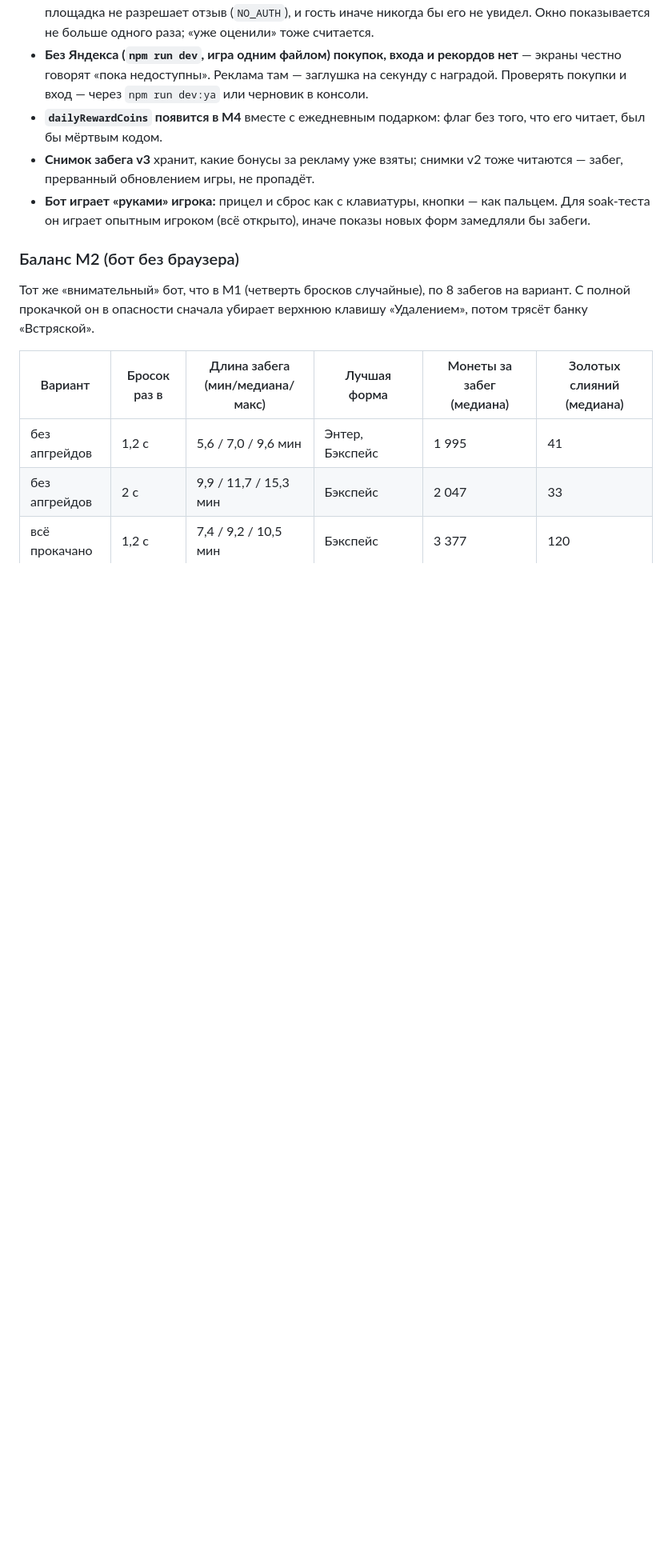
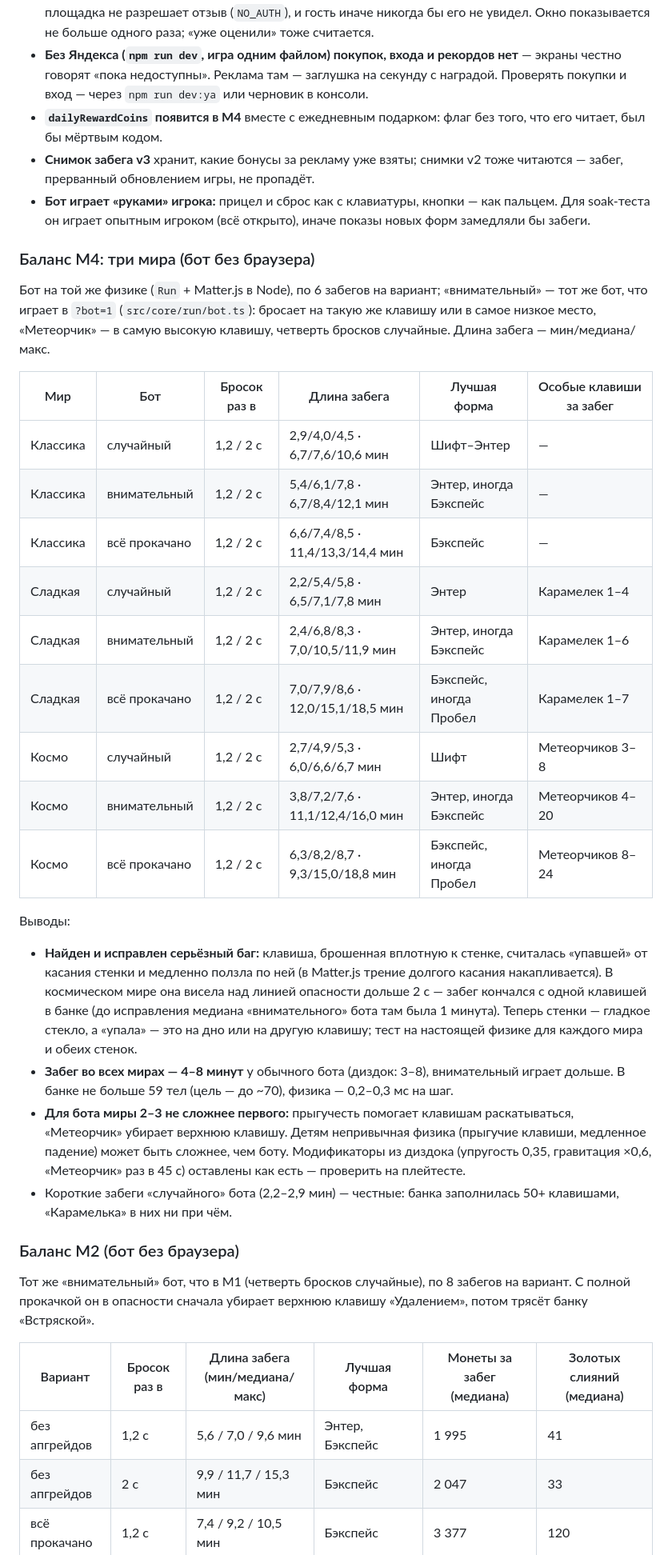
Before and after one commit to pgpgmgg328-cmyk/game, a Markdown page: docs/PROGRESS.md, the part around one of its changes. Shown at 80% size. Drawn GitHub-style; blank space fills up the shorter version.

Commit message:
chore: balance of the three worlds and M4 step 8 in PROGRESS
Co-Authored-By: Claude Opus 5.5 <noreply@anthropic.com>
Claude-Session: https://claude.ai/code/session_01Vr97HafXe1jgqLSFz7muge

```diff
--- a/docs/PROGRESS.md
+++ b/docs/PROGRESS.md
@@ -143,6 +143,28 @@
 - **Снимок забега v3** хранит, какие бонусы за рекламу уже взяты; снимки v2 тоже читаются — забег, прерванный обновлением игры, не пропадёт.
 - **Бот играет «руками» игрока:** прицел и сброс как с клавиатуры, кнопки — как пальцем. Для soak-теста он играет опытным игроком (всё открыто), иначе показы новых форм замедляли бы забеги.
 
+### Баланс M4: три мира (бот без браузера)
+
+Бот на той же физике (`Run` + Matter.js в Node), по 6 забегов на вариант; «внимательный» — тот же бот, что играет в `?bot=1` (`src/core/run/bot.ts`): бросает на такую же клавишу или в самое низкое место, «Метеорчик» — в самую высокую клавишу, четверть бросков случайные. Длина забега — мин/медиана/макс.
+
+| Мир | Бот | Бросок раз в | Длина забега | Лучшая форма | Особые клавиши за забег |
+|---|---|---|---|---|---|
+| Классика | случайный | 1,2 / 2 с | 2,9/4,0/4,5 · 6,7/7,6/10,6 мин | Шифт–Энтер | — |
+| Классика | внимательный | 1,2 / 2 с | 5,4/6,1/7,8 · 6,7/8,4/12,1 мин | Энтер, иногда Бэкспейс | — |
+| Классика | всё прокачано | 1,2 / 2 с | 6,6/7,4/8,5 · 11,4/13,3/14,4 мин | Бэкспейс | — |
+| Сладкая | случайный | 1,2 / 2 с | 2,2/5,4/5,8 · 6,5/7,1/7,8 мин | Энтер | Карамелек 1–4 |
+| Сладкая | внимательный | 1,2 / 2 с | 2,4/6,8/8,3 · 7,0/10,5/11,9 мин | Энтер, иногда Бэкспейс | Карамелек 1–6 |
+| Сладкая | всё прокачано | 1,2 / 2 с | 7,0/7,9/8,6 · 12,0/15,1/18,5 мин | Бэкспейс, иногда Пробел | Карамелек 1–7 |
+| Космо | случайный | 1,2 / 2 с | 2,7/4,9/5,3 · 6,0/6,6/6,7 мин | Шифт | Метеорчиков 3–8 |
+| Космо | внимательный | 1,2 / 2 с | 3,8/7,2/7,6 · 11,1/12,4/16,0 мин | Энтер, иногда Бэкспейс | Метеорчиков 4–20 |
+| Космо | всё прокачано | 1,2 / 2 с | 6,3/8,2/8,7 · 9,3/15,0/18,8 мин | Бэкспейс, иногда Пробел | Метеорчиков 8–24 |
+
+Выводы:
+- **Найден и исправлен серьёзный баг:** клавиша, брошенная вплотную к стенке, считалась «упавшей» от касания стенки и медленно ползла по ней (в Matter.js трение долгого касания накапливается). В космическом мире она висела над линией опасности дольше 2 с — забег кончался с одной клавишей в банке (до исправления медиана «внимательного» бота там была 1 минута). Теперь стенки — гладкое стекло, а «упала» — это на дно или на другую клавишу; тест на настоящей физике для каждого мира и обеих стенок.
+- **Забег во всех мирах — 4–8 минут** у обычного бота (диздок: 3–8), внимательный играет дольше. В банке не больше 59 тел (цель — до ~70), физика — 0,2–0,3 мс на шаг.
+- **Для бота миры 2–3 не сложнее первого:** прыгучесть помогает клавишам раскатываться, «Метеорчик» убирает верхнюю клавишу. Детям непривычная физика (прыгучие клавиши, медленное падение) может быть сложнее, чем боту. Модификаторы из диздока (упругость 0,35, гравитация ×0,6, «Метеорчик» раз в 45 с) оставлены как есть — проверить на плейтесте.
+- Короткие забеги «случайного» бота (2,2–2,9 мин) — честные: банка заполнилась 50+ клавишами, «Карамелька» в них ни при чём.
+
 ### Баланс M2 (бот без браузера)
 
 Тот же «внимательный» бот, что в M1 (четверть бросков случайные), по 8 забегов на вариант. С полной прокачкой он в опасности сначала убирает верхнюю клавишу «Удалением», потом трясёт банку «Встряской».
```
Also changed, not shown: other parts of docs/PROGRESS.md (+2 -2 lines).
